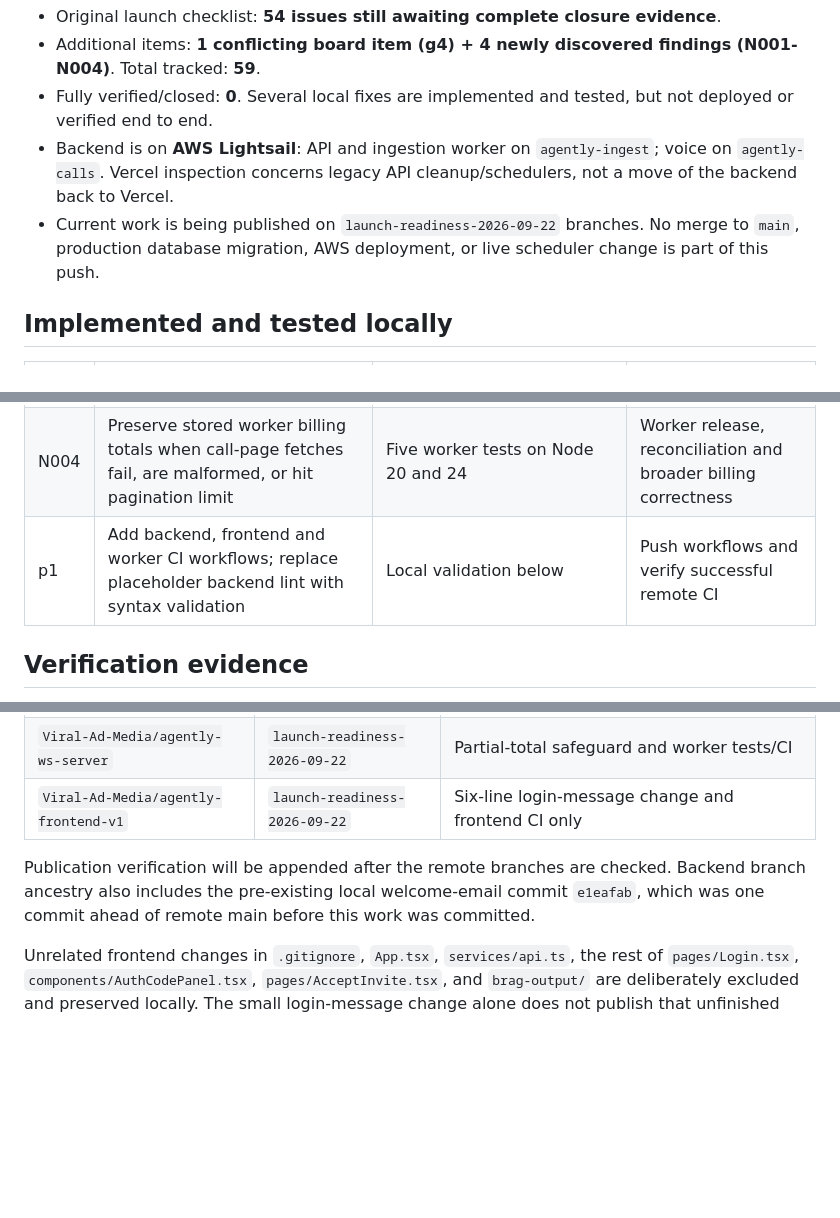
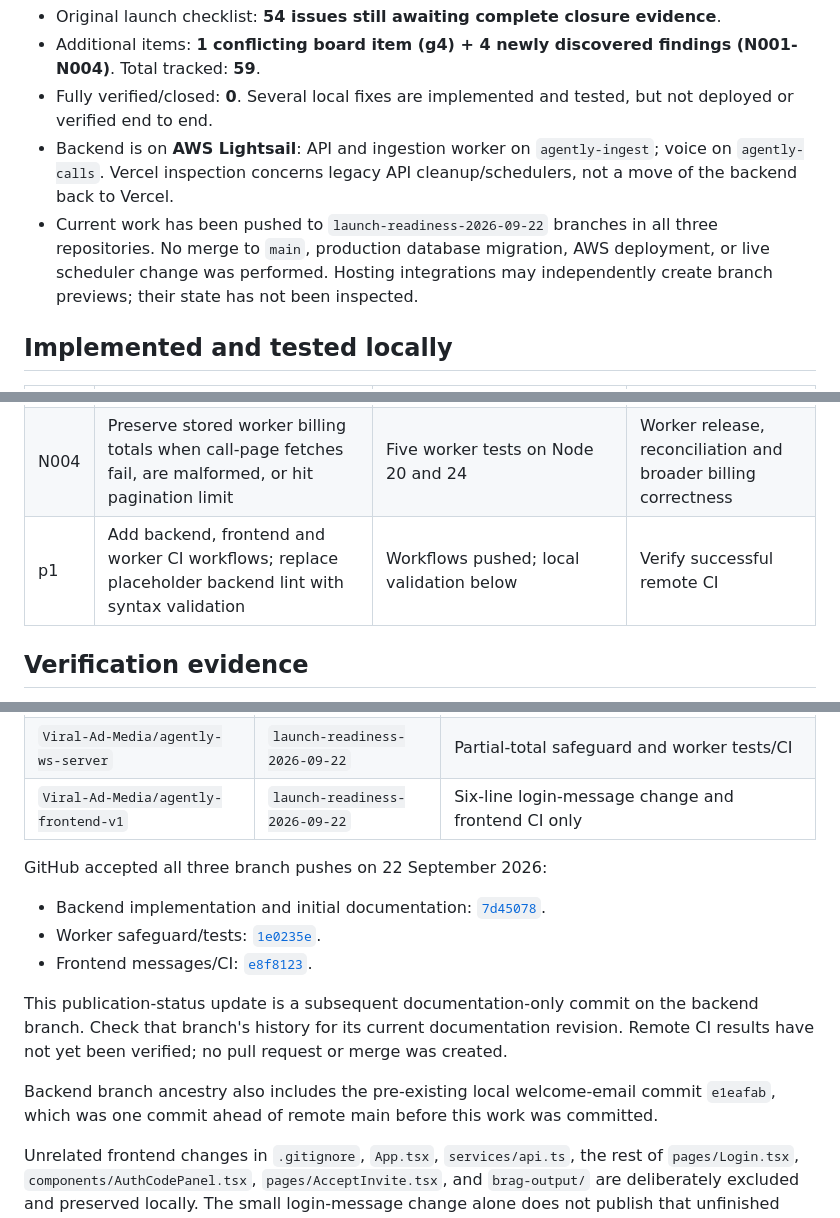
Before and after one commit to Viral-Ad-Media/agently-server-v1, a Markdown page: docs/LAUNCH-PROGRESS.md, 3 parts joined by grey strips. GitHub-like rendering; blank space fills up the shorter version.

```diff
--- a/docs/LAUNCH-PROGRESS.md
+++ b/docs/LAUNCH-PROGRESS.md
@@ -10,7 +10,7 @@ This is the main progress summary for the launch-readiness work. Update it at th
 - Additional items: **1 conflicting board item (g4) + 4 newly discovered findings (N001-N004)**. Total tracked: **59**.
 - Fully verified/closed: **0**. Several local fixes are implemented and tested, but not deployed or verified end to end.
 - Backend is on **AWS Lightsail**: API and ingestion worker on `agently-ingest`; voice on `agently-calls`. Vercel inspection concerns legacy API cleanup/schedulers, not a move of the backend back to Vercel.
-- Current work is being published on `launch-readiness-2026-09-22` branches. No merge to `main`, production database migration, AWS deployment, or live scheduler change is part of this push.
+- Current work has been pushed to `launch-readiness-2026-09-22` branches in all three repositories. No merge to `main`, production database migration, AWS deployment, or live scheduler change was performed. Hosting integrations may independently create branch previews; their state has not been inspected.
 
 ## Implemented and tested locally
 
@@ -24,7 +24,7 @@ This is the main progress summary for the launch-readiness work. Update it at th
 | N001 | Consolidate duplicate Vercel cron keys | Configuration review | Verify scheduler ownership before enabling/deploying schedules |
 | N003 | Explicitly report missing billing worker; await installed worker and handle failures | Four backend test groups | Actual worker/endpoint ownership and billing reconciliation remain unresolved |
 | N004 | Preserve stored worker billing totals when call-page fetches fail, are malformed, or hit pagination limit | Five worker tests on Node 20 and 24 | Worker release, reconciliation and broader billing correctness |
-| p1 | Add backend, frontend and worker CI workflows; replace placeholder backend lint with syntax validation | Local validation below | Push workflows and verify successful remote CI |
+| p1 | Add backend, frontend and worker CI workflows; replace placeholder backend lint with syntax validation | Workflows pushed; local validation below | Verify successful remote CI |
 
 ## Verification evidence
 
@@ -53,7 +53,15 @@ Vercel CLI sign-in is optional for continuing AWS/local engineering; it is neede
 | `Viral-Ad-Media/agently-ws-server` | `launch-readiness-2026-09-22` | Partial-total safeguard and worker tests/CI |
 | `Viral-Ad-Media/agently-frontend-v1` | `launch-readiness-2026-09-22` | Six-line login-message change and frontend CI only |
 
-Publication verification will be appended after the remote branches are checked. Backend branch ancestry also includes the pre-existing local welcome-email commit `e1eafab`, which was one commit ahead of remote main before this work was committed.
+GitHub accepted all three branch pushes on 22 September 2026:
+
+- Backend implementation and initial documentation: [`7d45078`](https://github.com/Viral-Ad-Media/agently-server-v1/commit/7d450780729b319e74446714f703cbdb5b0c3a0c).
+- Worker safeguard/tests: [`1e0235e`](https://github.com/Viral-Ad-Media/agently-ws-server/commit/1e0235e318c09d8224e7a39150ad47754a138431).
+- Frontend messages/CI: [`e8f8123`](https://github.com/Viral-Ad-Media/agently-frontend-v1/commit/e8f8123189a560971178d993f8cb63173f4bec30).
+
+This publication-status update is a subsequent documentation-only commit on the backend branch. Check that branch's history for its current documentation revision. Remote CI results have not yet been verified; no pull request or merge was created.
+
+Backend branch ancestry also includes the pre-existing local welcome-email commit `e1eafab`, which was one commit ahead of remote main before this work was committed.
 
 Unrelated frontend changes in `.gitignore`, `App.tsx`, `services/api.ts`, the rest of `pages/Login.tsx`, `components/AuthCodePanel.tsx`, `pages/AcceptInvite.tsx`, and `brag-output/` are deliberately excluded and preserved locally. The small login-message change alone does not publish that unfinished authentication UI work.
 
```
Also changed, not shown: docs/LAUNCH-READINESS-TRACKER.md (+10 -1 lines).
